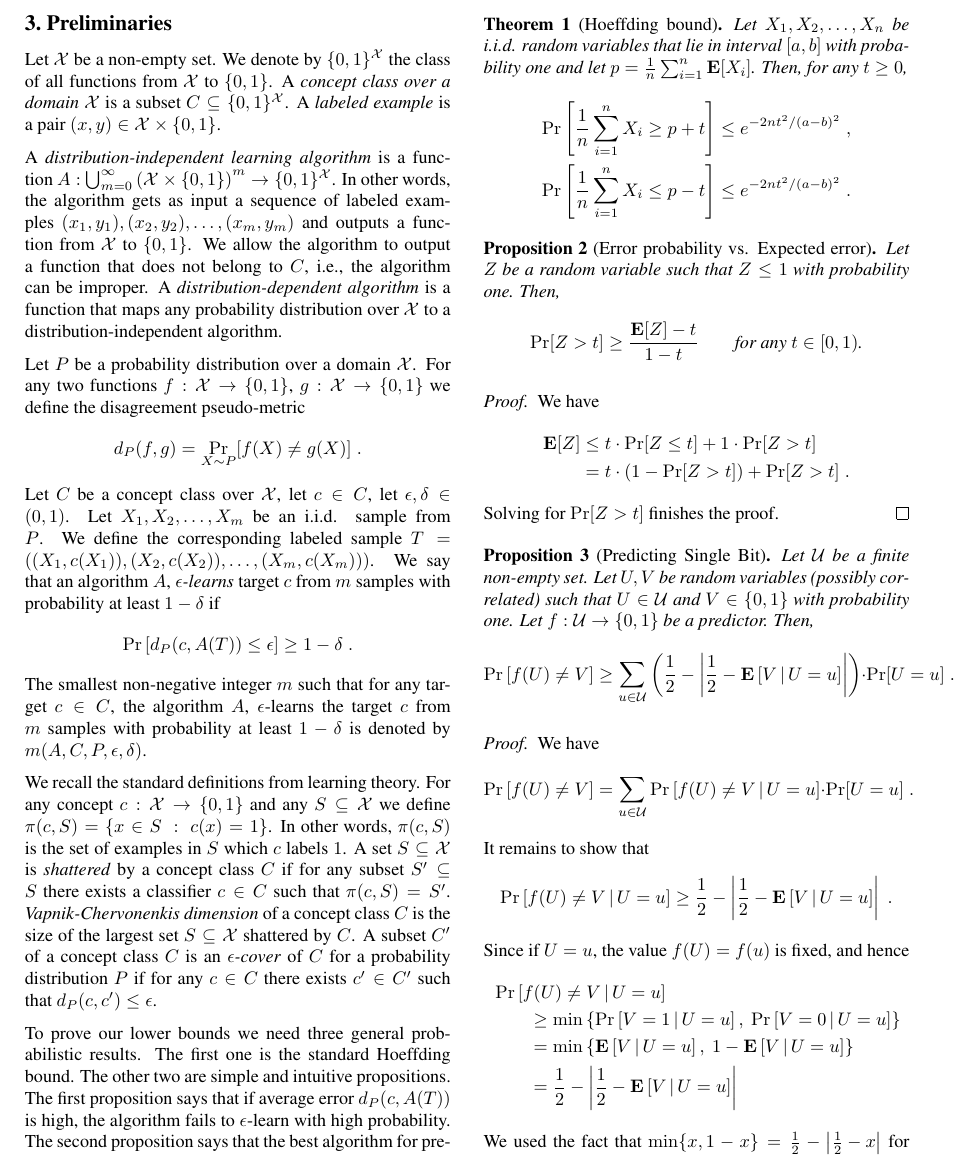
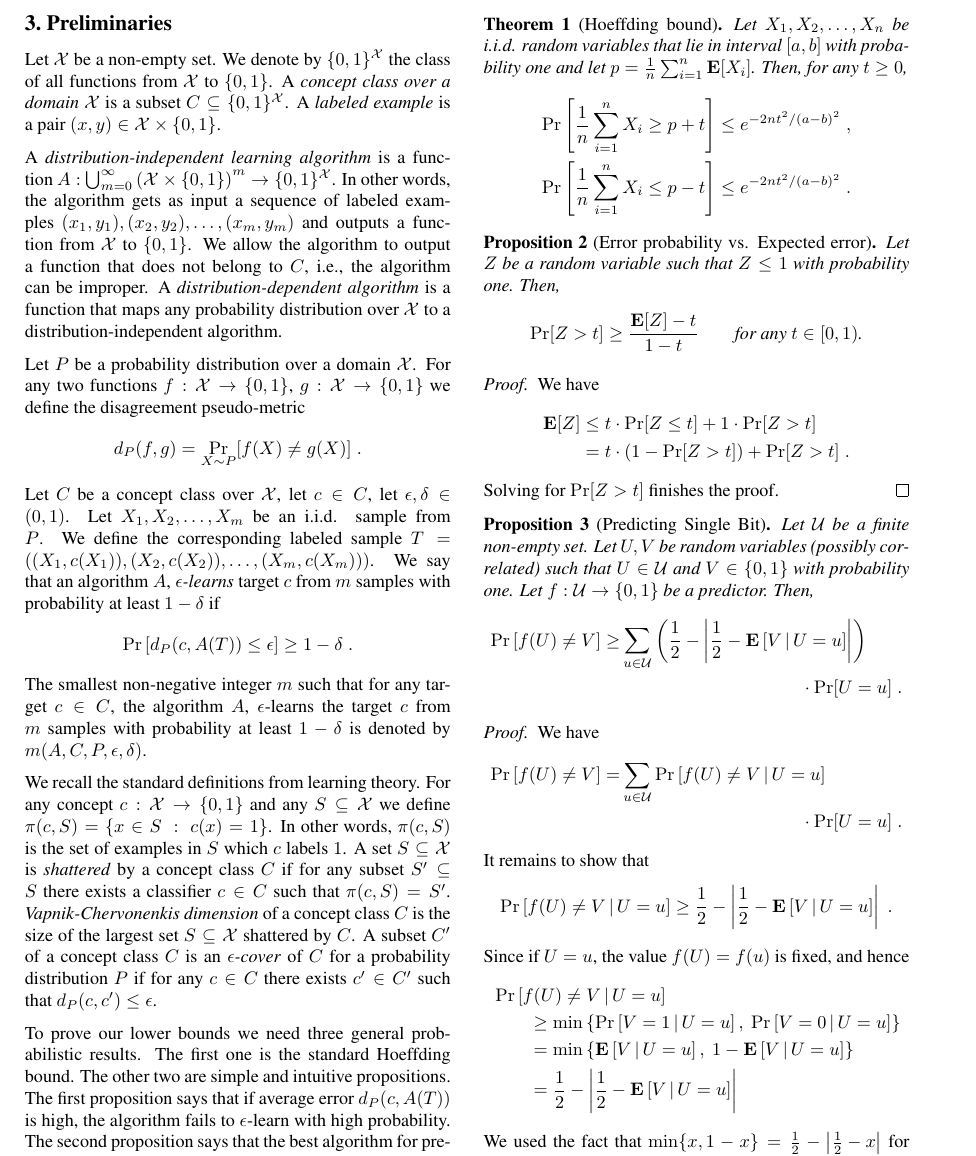
Before and after one commit to DavidPal/semi-supervised-learning, a LaTeX paper (ICML-submission/main-all.tex, which reads ICML-submission/preliminaries.tex): part of page 3 of 12, cut so that both start at the same text. Compiled offline with pdfLaTeX.

Commit message:
Update preliminaries.tex
Broke some formulas into multiple lines to fix the overfull boxes the paper checker script was complaining about.

```diff
--- a/ICML-submission/preliminaries.tex
+++ b/ICML-submission/preliminaries.tex
@@ -85,17 +85,19 @@ Solving for $\Pr[Z > t]$ finishes the proof.
 Let $\U$ be a finite non-empty set. Let $U,V$ be random variables (possibly
 correlated) such that $U \in \U$ and $V \in \{0,1\}$ with probability one. Let
 $f:\U \to \{0,1\}$ be a predictor. Then,
-$$
+\begin{align*}
 \Pr\left[ f(U) \neq V \right]
-\ge \sum_{u \in \U} \left( \frac{1}{2} - \left| \frac{1}{2} -  \Exp \left[V \, \middle| \, U = u\right] \right| \right) \cdot \Pr[U = u] \; .
-$$
+\ge &\sum_{u \in \U} \left( \frac{1}{2} - \left| \frac{1}{2} -  \Exp \left[V \, \middle| \, U = u\right] \right| \right)
+\\&\hspace{3.5cm}\cdot \Pr[U = u] \; .
+\end{align*}
 \end{proposition}
 
 \begin{proof}
 We have
-$$
-\Pr \left[ f(U) \neq V \right] = \sum_{u \in \U} \Pr \left[ f(U) \neq V \, \middle| \, U = u \right] \cdot \Pr[U = u] \; .
-$$
+\begin{align*}
+\Pr \left[ f(U) \neq V \right] =& \sum_{u \in \U} \Pr \left[ f(U) \neq V \, \middle| \, U = u \right]
+\\&\hspace{3.5cm}\cdot \Pr[U = u] \; .
+\end{align*}
 It remains to show that
 $$
 \Pr\left[ f(U) \neq V \, \middle| \, U = u \right]
```
